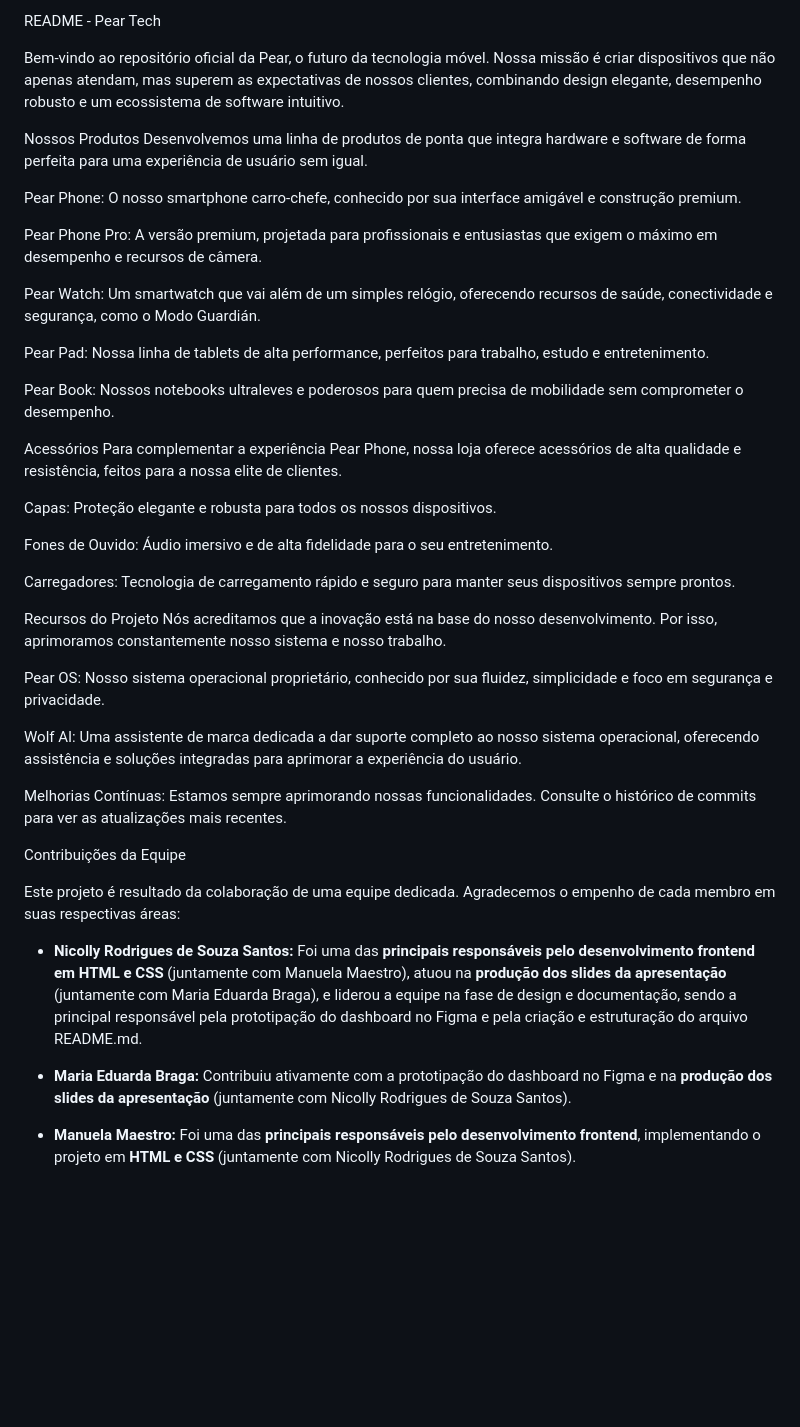
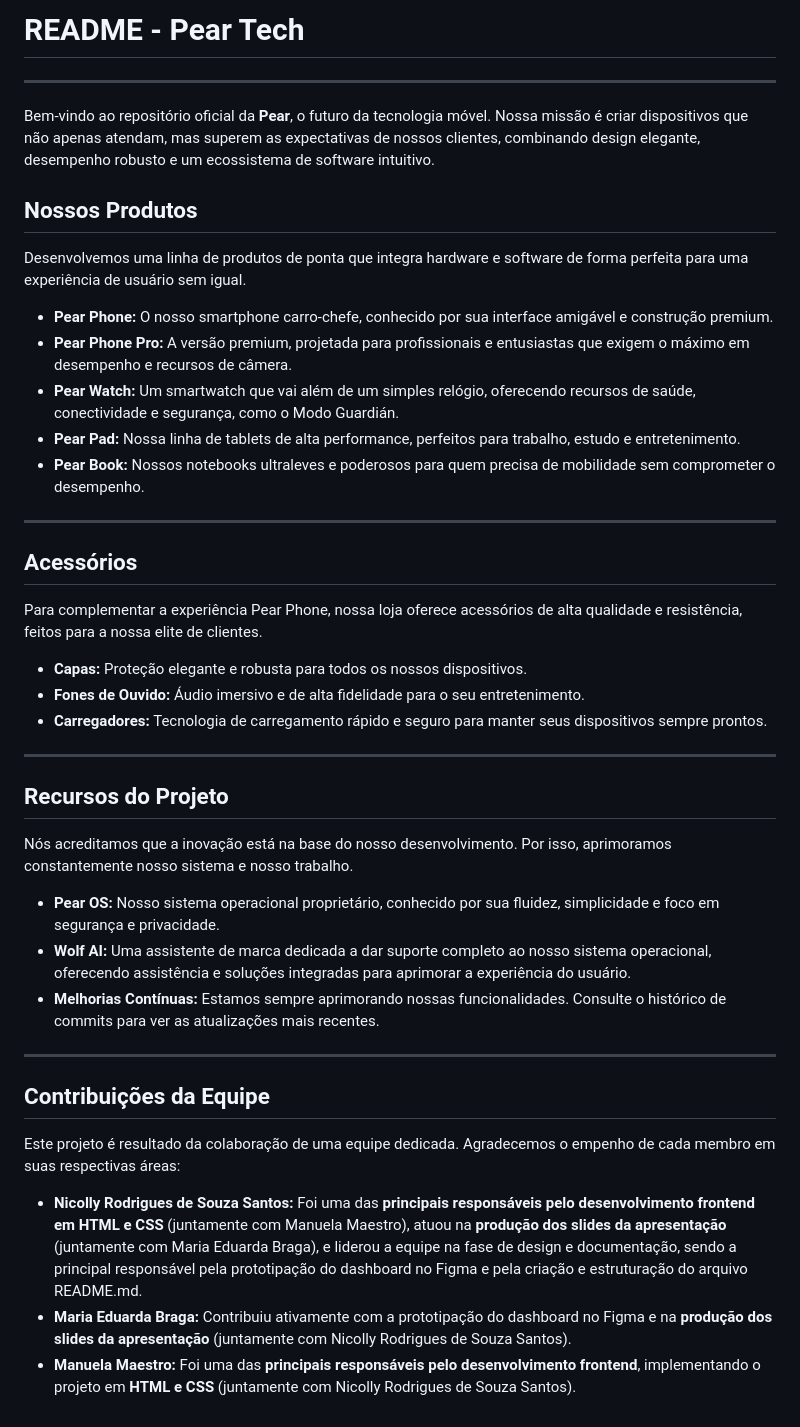
Before and after one commit to manumaestro/desenvolvimento-da-Pear, a Markdown page: README.md, the part around the change. GitHub-like rendering; blank space fills up the shorter version.

```diff
--- a/README.md
+++ b/README.md
@@ -1,44 +1,45 @@
-README - Pear Tech
+# README - Pear Tech
 
-Bem-vindo ao repositório oficial da Pear, o futuro da tecnologia móvel. Nossa missão é criar dispositivos que não apenas atendam, mas superem as expectativas de nossos clientes, combinando design elegante, desempenho robusto e um ecossistema de software intuitivo.
+---
 
-Nossos Produtos
+Bem-vindo ao repositório oficial da **Pear**, o futuro da tecnologia móvel. Nossa missão é criar dispositivos que não apenas atendam, mas superem as expectativas de nossos clientes, combinando design elegante, desempenho robusto e um ecossistema de software intuitivo.
+
+## Nossos Produtos
+
 Desenvolvemos uma linha de produtos de ponta que integra hardware e software de forma perfeita para uma experiência de usuário sem igual.
 
-Pear Phone: O nosso smartphone carro-chefe, conhecido por sua interface amigável e construção premium.
+* **Pear Phone:** O nosso smartphone carro-chefe, conhecido por sua interface amigável e construção premium.
+* **Pear Phone Pro:** A versão premium, projetada para profissionais e entusiastas que exigem o máximo em desempenho e recursos de câmera.
+* **Pear Watch:** Um smartwatch que vai além de um simples relógio, oferecendo recursos de saúde, conectividade e segurança, como o Modo Guardián.
+* **Pear Pad:** Nossa linha de tablets de alta performance, perfeitos para trabalho, estudo e entretenimento.
+* **Pear Book:** Nossos notebooks ultraleves e poderosos para quem precisa de mobilidade sem comprometer o desempenho.
 
-Pear Phone Pro: A versão premium, projetada para profissionais e entusiastas que exigem o máximo em desempenho e recursos de câmera.
+---
 
-Pear Watch: Um smartwatch que vai além de um simples relógio, oferecendo recursos de saúde, conectividade e segurança, como o Modo Guardián.
+## Acessórios
 
-Pear Pad: Nossa linha de tablets de alta performance, perfeitos para trabalho, estudo e entretenimento.
-
-Pear Book: Nossos notebooks ultraleves e poderosos para quem precisa de mobilidade sem comprometer o desempenho.
-
-Acessórios
 Para complementar a experiência Pear Phone, nossa loja oferece acessórios de alta qualidade e resistência, feitos para a nossa elite de clientes.
 
-Capas: Proteção elegante e robusta para todos os nossos dispositivos.
+* **Capas:** Proteção elegante e robusta para todos os nossos dispositivos.
+* **Fones de Ouvido:** Áudio imersivo e de alta fidelidade para o seu entretenimento.
+* **Carregadores:** Tecnologia de carregamento rápido e seguro para manter seus dispositivos sempre prontos.
 
-Fones de Ouvido: Áudio imersivo e de alta fidelidade para o seu entretenimento.
+---
 
-Carregadores: Tecnologia de carregamento rápido e seguro para manter seus dispositivos sempre prontos.
+## Recursos do Projeto
 
-Recursos do Projeto
 Nós acreditamos que a inovação está na base do nosso desenvolvimento. Por isso, aprimoramos constantemente nosso sistema e nosso trabalho.
 
-Pear OS: Nosso sistema operacional proprietário, conhecido por sua fluidez, simplicidade e foco em segurança e privacidade.
+* **Pear OS:** Nosso sistema operacional proprietário, conhecido por sua fluidez, simplicidade e foco em segurança e privacidade.
+* **Wolf AI:** Uma assistente de marca dedicada a dar suporte completo ao nosso sistema operacional, oferecendo assistência e soluções integradas para aprimorar a experiência do usuário.
+* **Melhorias Contínuas:** Estamos sempre aprimorando nossas funcionalidades. Consulte o histórico de commits para ver as atualizações mais recentes.
 
-Wolf AI: Uma assistente de marca dedicada a dar suporte completo ao nosso sistema operacional, oferecendo assistência e soluções integradas para aprimorar a experiência do usuário.
+---
 
-Melhorias Contínuas: Estamos sempre aprimorando nossas funcionalidades. Consulte o histórico de commits para ver as atualizações mais recentes.
-
-Contribuições da Equipe
+## Contribuições da Equipe
 
 Este projeto é resultado da colaboração de uma equipe dedicada. Agradecemos o empenho de cada membro em suas respectivas áreas:
 
-- **Nicolly Rodrigues de Souza Santos:** Foi uma das **principais responsáveis pelo desenvolvimento frontend em HTML e CSS** (juntamente com Manuela Maestro), atuou na **produção dos slides da apresentação** (juntamente com Maria Eduarda Braga), e liderou a equipe na fase de design e documentação, sendo a principal responsável pela prototipação do dashboard no Figma e pela criação e estruturação do arquivo README.md.
-
-- **Maria Eduarda Braga:** Contribuiu ativamente com a prototipação do dashboard no Figma e na **produção dos slides da apresentação** (juntamente com Nicolly Rodrigues de Souza Santos).
-
-- **Manuela Maestro:** Foi uma das **principais responsáveis pelo desenvolvimento frontend**, implementando o projeto em **HTML e CSS** (juntamente com Nicolly Rodrigues de Souza Santos).
+* **Nicolly Rodrigues de Souza Santos:** Foi uma das **principais responsáveis pelo desenvolvimento frontend em HTML e CSS** (juntamente com Manuela Maestro), atuou na **produção dos slides da apresentação** (juntamente com Maria Eduarda Braga), e liderou a equipe na fase de design e documentação, sendo a principal responsável pela prototipação do dashboard no Figma e pela criação e estruturação do arquivo README.md.
+* **Maria Eduarda Braga:** Contribuiu ativamente com a prototipação do dashboard no Figma e na **produção dos slides da apresentação** (juntamente com Nicolly Rodrigues de Souza Santos).
+* **Manuela Maestro:** Foi uma das **principais responsáveis pelo desenvolvimento frontend**, implementando o projeto em **HTML e CSS** (juntamente com Nicolly Rodrigues de Souza Santos).
```
